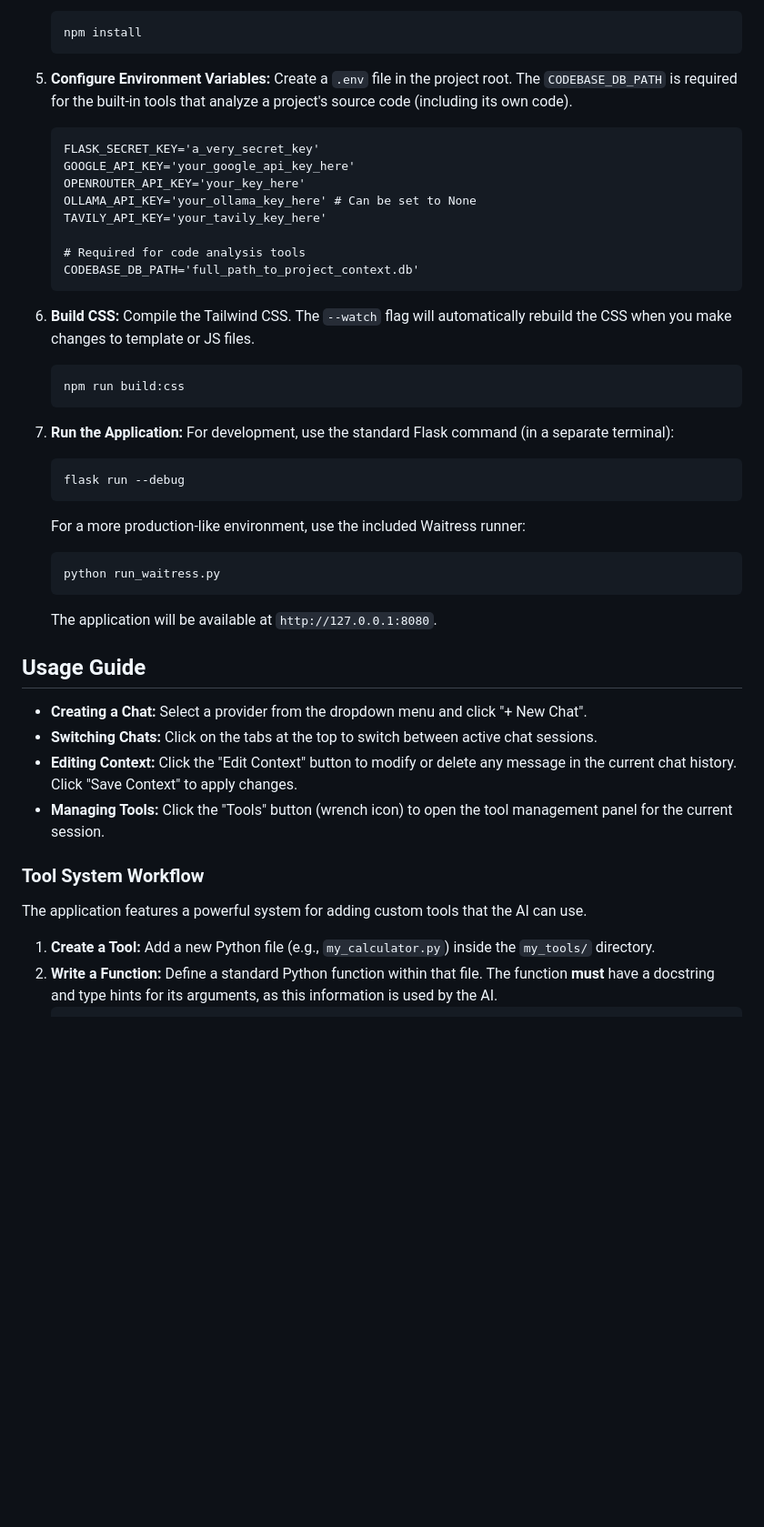
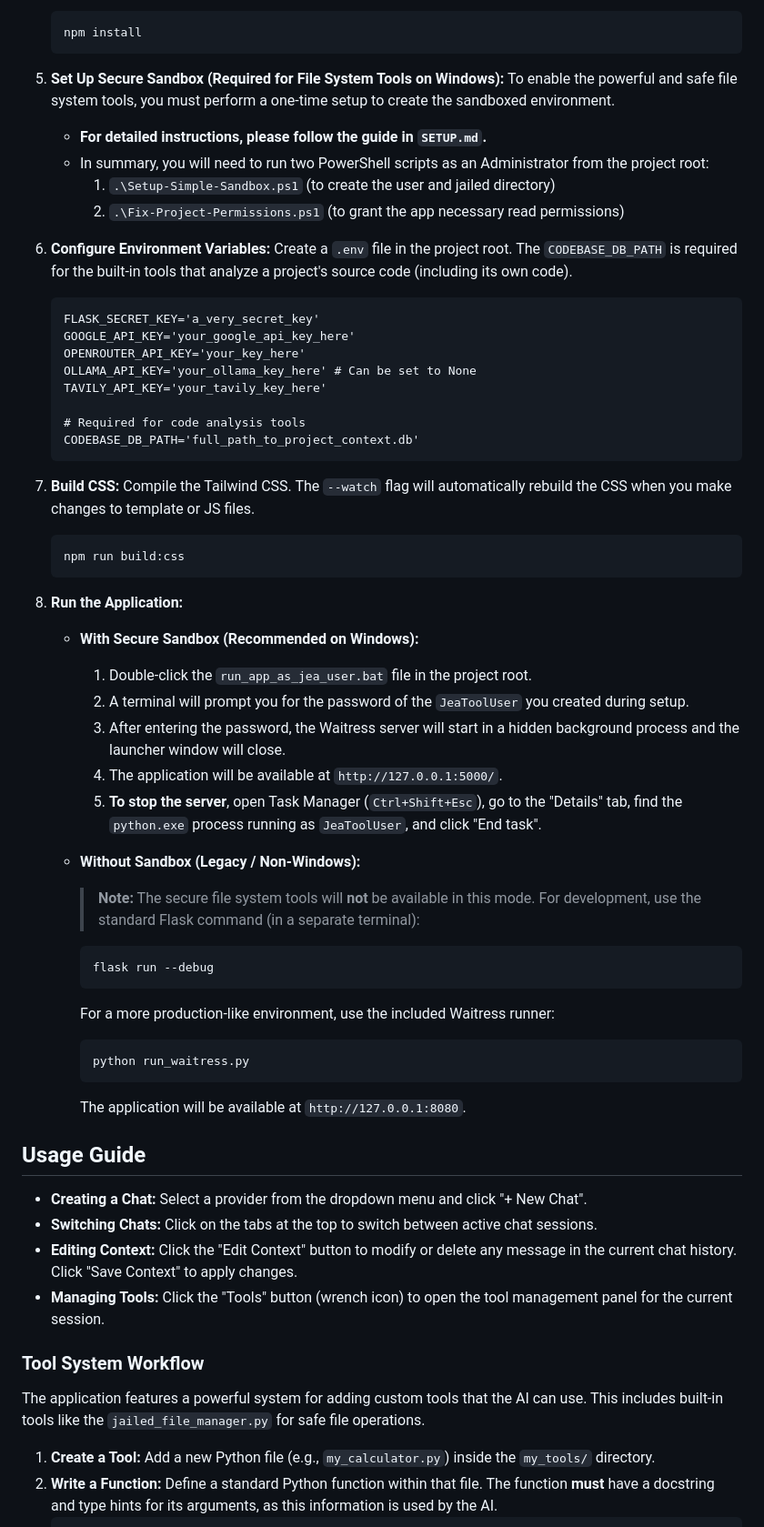
Before and after one commit to pestilence-and-war/multi-instance-chat-interface, a Markdown page: README.md, the part around one of its changes. Shown at 91% size. Drawn GitHub-style; blank space fills up the shorter version.

Commit message:
Update: README.md updated with new setup instructions.

````diff
--- a/README.md
+++ b/README.md
@@ -88,7 +105,14 @@ The frontend is built with a modern, server-driven approach.
     npm install
     ```
 
-5.  **Configure Environment Variables:**
+5.  **Set Up Secure Sandbox (Required for File System Tools on Windows):**
+    To enable the powerful and safe file system tools, you must perform a one-time setup to create the sandboxed environment.
+    *   **For detailed instructions, please follow the guide in `SETUP.md`.**
+    *   In summary, you will need to run two PowerShell scripts as an Administrator from the project root:
+        1.  `.\Setup-Simple-Sandbox.ps1` (to create the user and jailed directory)
+        2.  `.\Fix-Project-Permissions.ps1` (to grant the app necessary read permissions)
+
+6.  **Configure Environment Variables:**
     Create a `.env` file in the project root. The `CODEBASE_DB_PATH` is required for the built-in tools that analyze a project's source code (including its own code).
     ```
     FLASK_SECRET_KEY='a_very_secret_key'
@@ -101,22 +125,32 @@ The frontend is built with a modern, server-driven approach.
     CODEBASE_DB_PATH='full_path_to_project_context.db'
     ```
 
-6.  **Build CSS:**
+7.  **Build CSS:**
     Compile the Tailwind CSS. The `--watch` flag will automatically rebuild the CSS when you make changes to template or JS files.
     ```bash
     npm run build:css
     ```
 
-7.  **Run the Application:**
-    For development, use the standard Flask command (in a separate terminal):
-    ```bash
-    flask run --debug
-    ```
-    For a more production-like environment, use the included Waitress runner:
-    ```bash
-    python run_waitress.py
-    ```
-    The application will be available at `http://127.0.0.1:8080`.
+8.  **Run the Application:**
+
+    *   **With Secure Sandbox (Recommended on Windows):**
+        1.  Double-click the `run_app_as_jea_user.bat` file in the project root.
+        2.  A terminal will prompt you for the password of the `JeaToolUser` you created during setup.
+        3.  After entering the password, the Waitress server will start in a hidden background process and the launcher window will close.
+        4.  The application will be available at `http://127.0.0.1:5000/`.
+        5.  **To stop the server**, open Task Manager (`Ctrl+Shift+Esc`), go to the "Details" tab, find the `python.exe` process running as `JeaToolUser`, and click "End task".
+
+    *   **Without Sandbox (Legacy / Non-Windows):**
+        > **Note:** The secure file system tools will **not** be available in this mode.
+        For development, use the standard Flask command (in a separate terminal):
+        ```bash
+        flask run --debug
+        ```
+        For a more production-like environment, use the included Waitress runner:
+        ```bash
+        python run_waitress.py
+        ```
+        The application will be available at `http://127.0.0.1:8080`.
 
 ## Usage Guide
 
@@ -127,7 +161,7 @@ The frontend is built with a modern, server-driven approach.
 
 ### Tool System Workflow
 
-The application features a powerful system for adding custom tools that the AI can use.
+The application features a powerful system for adding custom tools that the AI can use. This includes built-in tools like the `jailed_file_manager.py` for safe file operations.
 
 1.  **Create a Tool:** Add a new Python file (e.g., `my_calculator.py`) inside the `my_tools/` directory.
 2.  **Write a Function:** Define a standard Python function within that file. The function **must** have a docstring and type hints for its arguments, as this information is used by the AI.
````
Also changed, not shown: other parts of README.md (+18 -1 lines).
